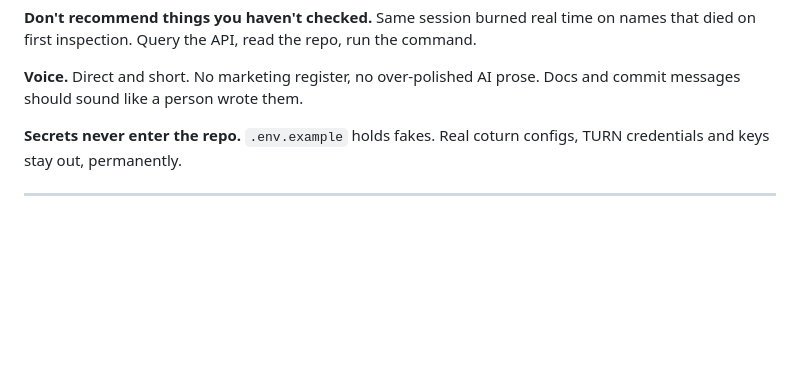
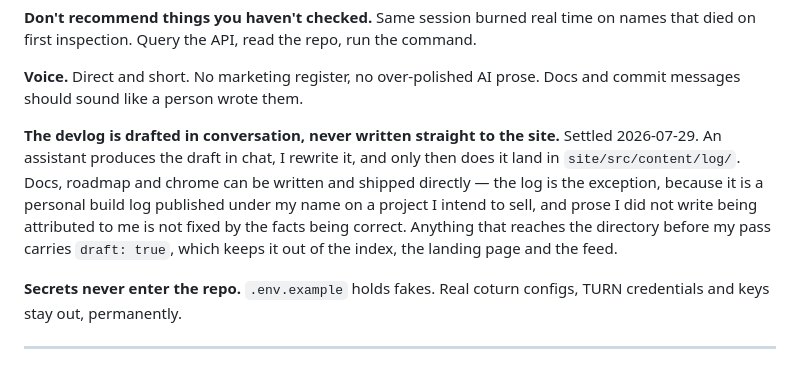
Before and after one commit to adamsaou/claven, a Markdown page: CLAUDE.md, the part around the change. GitHub-like rendering; blank space fills up the shorter version.

Commit message:
The devlog gets drafted in conversation, not written to the site
Settled with an assistant on 2026-07-29 and written down so it survives the
session. Docs, roadmap and chrome can be written and shipped directly. The
log cannot: it is a personal build log published under my name on a project
I intend to sell, and prose I did not write being attributed to me is not
fixed by the facts in it being correct.

Anything that reaches site/src/content/log/ before my pass carries
draft: true, which is what the M0 entry is doing now.

Co-Authored-By: Claude Opus 5 (1M context) <noreply@anthropic.com>

```diff
--- a/CLAUDE.md
+++ b/CLAUDE.md
@@ -23,6 +23,15 @@ command.
 
 **Voice.** Direct and short. No marketing register, no over-polished AI prose.
 Docs and commit messages should sound like a person wrote them.
+
+**The devlog is drafted in conversation, never written straight to the site.**
+Settled 2026-07-29. An assistant produces the draft in chat, I rewrite it, and
+only then does it land in `site/src/content/log/`. Docs, roadmap and chrome can
+be written and shipped directly — the log is the exception, because it is a
+personal build log published under my name on a project I intend to sell, and
+prose I did not write being attributed to me is not fixed by the facts being
+correct. Anything that reaches the directory before my pass carries
+`draft: true`, which keeps it out of the index, the landing page and the feed.
 
 **Secrets never enter the repo.** `.env.example` holds fakes. Real coturn
 configs, TURN credentials and keys stay out, permanently.
```
